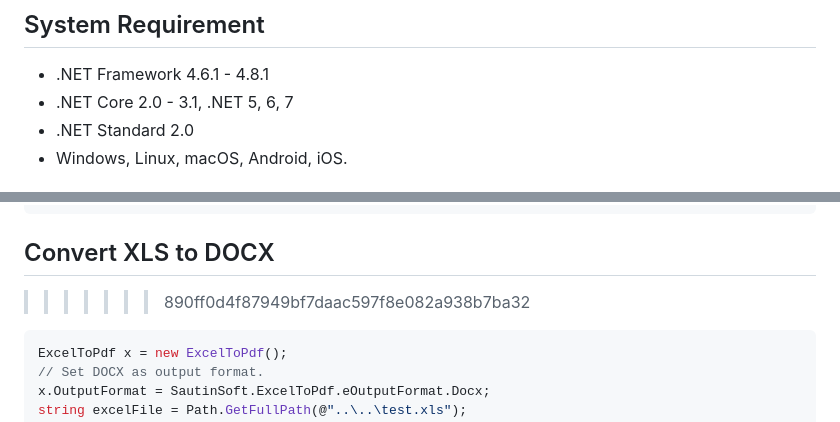
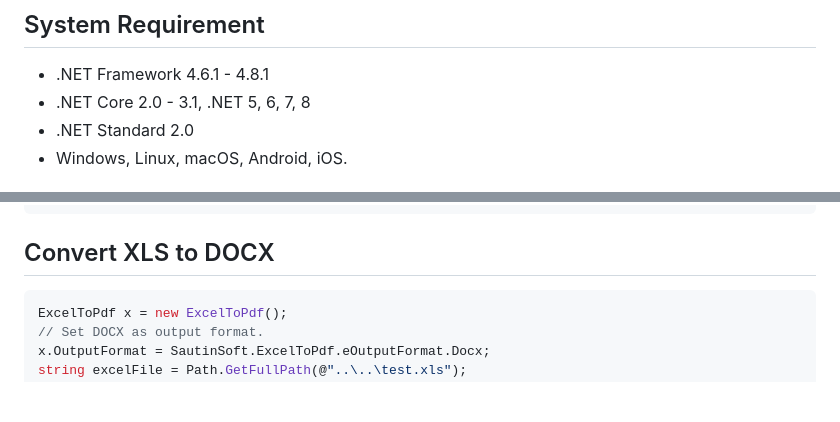
Before and after one commit to SautinSoft/SautinSoft.ExcelToPdf.Examples, a Markdown page: README.md, 2 parts joined by grey strips. Rendered like a GitHub page; blank space fills up the shorter version.

````diff
--- a/README.md
+++ b/README.md
@@ -30,7 +30,7 @@
 ## System Requirement
 
 * .NET Framework 4.6.1 - 4.8.1
-* .NET Core 2.0 - 3.1, .NET 5, 6, 7
+* .NET Core 2.0 - 3.1, .NET 5, 6, 7, 8
 * .NET Standard 2.0
 * Windows, Linux, macOS, Android, iOS.
 
@@ -50,7 +50,7 @@ x.ConvertFile(excelFile, pdfFile);
 ```
 ## Convert XLS to DOCX
 
->>>>>>> 890ff0d4f87949bf7daac597f8e082a938b7ba32
+
 ```csharp
 ExcelToPdf x = new ExcelToPdf();
 // Set DOCX as output format.
````
Also changed, not shown: other parts of README.md (+2 -2 lines).
